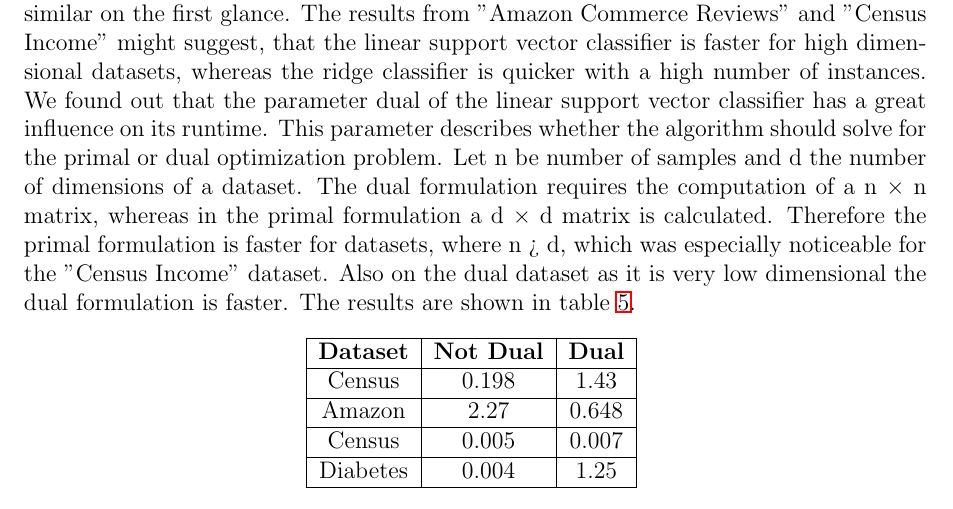
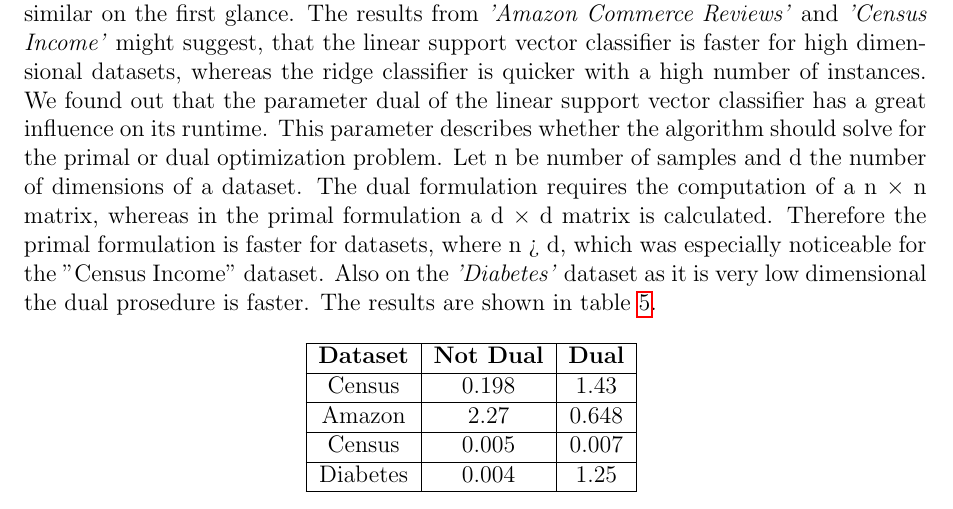
Before and after one commit to floengl/Machine-Learning, a LaTeX problem sheet (Exercise_1/Group28_SichertDadicEngl.tex): part of page 6 of 7, cut so that both start at the same text. Compiled offline with pdfLaTeX.

```diff
--- a/Exercise_1/Group28_SichertDadicEngl.tex
+++ b/Exercise_1/Group28_SichertDadicEngl.tex
@@ -283,15 +283,15 @@
 
 
 On the contrary, the linear support vector classifier and ridge classifier performed similar
-on the first glance. The results from ”Amazon Commerce Reviews” and ”Census Income” might suggest,
+on the first glance. The results from \textit{'Amazon Commerce Reviews'} and \textit{'Census Income'} might suggest,
 that the linear support vector classifier is faster for high dimensional datasets, whereas the ridge classifier
 is quicker with a high number of instances. We found out that the parameter dual of the linear support
 vector classifier has a great influence on its runtime. This parameter describes whether the algorithm
 should solve for the primal or dual optimization problem. Let n be number of samples and d the number
 of dimensions of a dataset. The dual formulation requires the computation of a n × n matrix, whereas
 in the primal formulation a d × d matrix is calculated. Therefore the primal formulation is faster for
-datasets, where n > d, which was especially noticeable for the ”Census Income” dataset. Also on the dual
-dataset as it is very low dimensional the dual formulation is faster. The results are shown in table~\ref{tab:dual_comparison}.
+datasets, where n > d, which was especially noticeable for the ”Census Income” dataset. Also on the~\textit{'Diabetes'}
+dataset as it is very low dimensional the dual prosedure is faster. The results are shown in table~\ref{tab:dual_comparison}.
 
 \begin{table}[h!]
 \centering
```
Also changed, not shown: Exercise_1/Group28_SichertDadicEngl.pdf, Exercise_1/amazon/plots/model_comparison.pdf, Exercise_1/census/plots/model_comparison.pdf (added), Exercise_1/congress/plots/LinearSVC_C_sensitivity.pdf (added), Exercise_1/congress/plots/LinearSVC_class_weight_sensitivity.pdf (added), Exercise_1/congress/plots/LinearSVC_fit_intercept_sensitivity.pdf (added), Exercise_1/congress/plots/RandomForestClassifier_max_depth_sensitivity.pdf (added), Exercise_1/congress/plots/RandomForestClassifier_max_features_sensitivity.pdf (added), Exercise_1/congress/plots/RandomForestClassifier_min_samples_leaf_sensitivity.pdf (added), Exercise_1/congress/plots/RandomForestClassifier_min_samples_split_sensitivity.pdf (added), Exercise_1/congress/plots/RandomForestClassifier_n_estimators_sensitivity.pdf (added), Exercise_1/congress/plots/RidgeClassifier_alpha_sensitivity.pdf (added), Exercise_1/congress/plots/RidgeClassifier_fit_intercept_sensitivity.pdf (added), Exercise_1/congress/plots/model_comparison.pdf, 1 more files, 11 other files.
